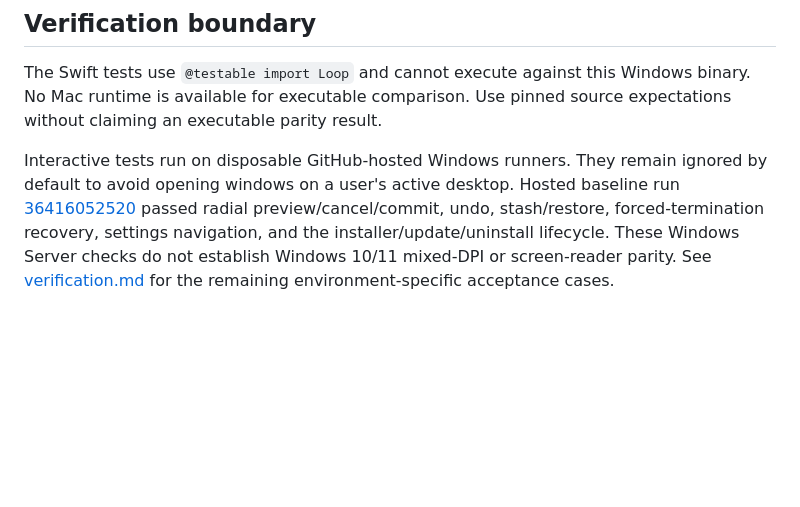
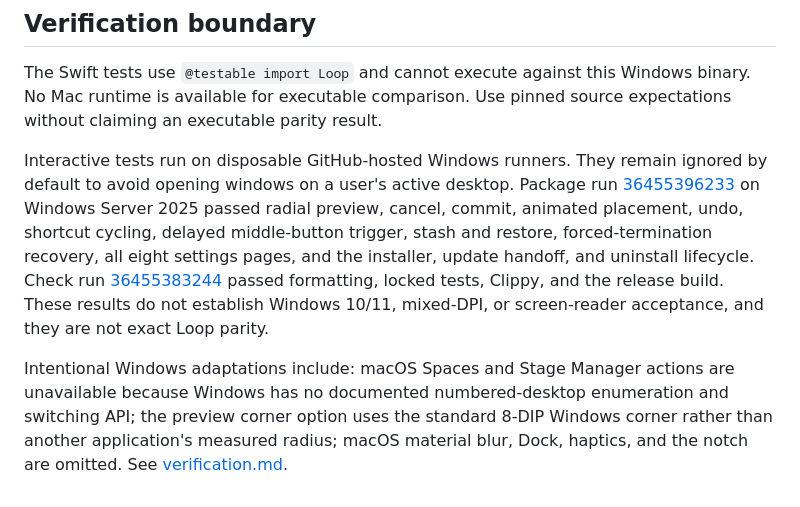
Before and after one commit to Hi9841/Orbit, a Markdown page: migration/parity.md, the part around the change. Rendered like a GitHub page; blank space fills up the shorter version.

```diff
--- a/migration/parity.md
+++ b/migration/parity.md
@@ -62,4 +62,6 @@ The generated inventory is [loop-settings.json](../tests/fixtures/loop-settings.
 
 The Swift tests use `@testable import Loop` and cannot execute against this Windows binary. No Mac runtime is available for executable comparison. Use pinned source expectations without claiming an executable parity result.
 
-Interactive tests run on disposable GitHub-hosted Windows runners. They remain ignored by default to avoid opening windows on a user's active desktop. Hosted baseline run [36416052520](https://github.com/Hi9841/Orbit/actions/runs/36416052520) passed radial preview/cancel/commit, undo, stash/restore, forced-termination recovery, settings navigation, and the installer/update/uninstall lifecycle. These Windows Server checks do not establish Windows 10/11 mixed-DPI or screen-reader parity. See [verification.md](../docs/verification.md) for the remaining environment-specific acceptance cases.
+Interactive tests run on disposable GitHub-hosted Windows runners. They remain ignored by default to avoid opening windows on a user's active desktop. Package run [36455396233](https://github.com/Hi9841/Orbit/actions/runs/36455396233) on Windows Server 2025 passed radial preview, cancel, commit, animated placement, undo, shortcut cycling, delayed middle-button trigger, stash and restore, forced-termination recovery, all eight settings pages, and the installer, update handoff, and uninstall lifecycle. Check run [36455383244](https://github.com/Hi9841/Orbit/actions/runs/36455383244) passed formatting, locked tests, Clippy, and the release build. These results do not establish Windows 10/11, mixed-DPI, or screen-reader acceptance, and they are not exact Loop parity.
+
+Intentional Windows adaptations include: macOS Spaces and Stage Manager actions are unavailable because Windows has no documented numbered-desktop enumeration and switching API; the preview corner option uses the standard 8-DIP Windows corner rather than another application's measured radius; macOS material blur, Dock, haptics, and the notch are omitted. See [verification.md](../docs/verification.md).
```
Also changed, not shown: docs/verification.md (+8 -3 lines).
